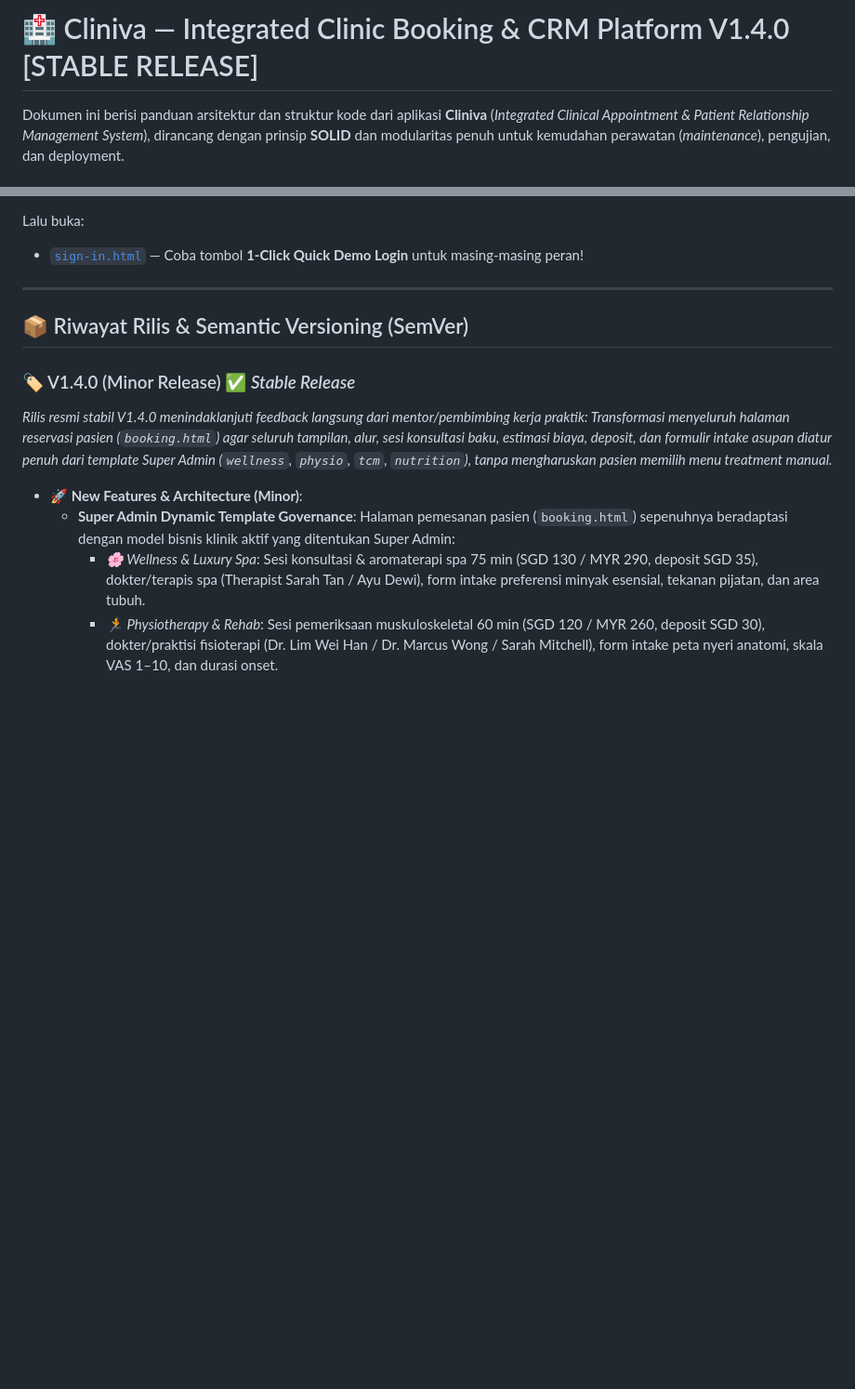
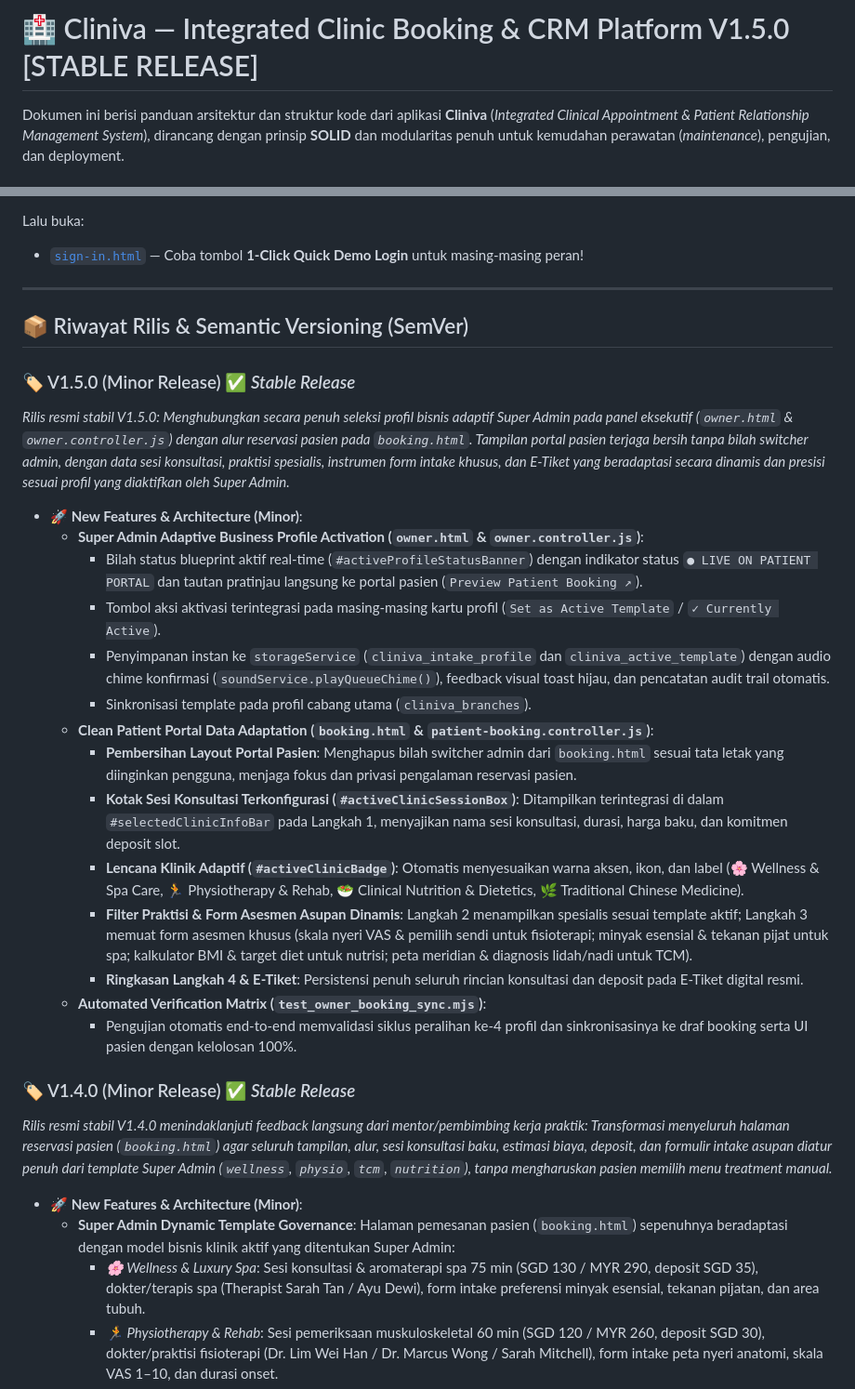
Before and after one commit to myasirnovals/prototype-crm-booking-system, a Markdown page: README.md, 2 parts joined by grey strips. Shown at 93% size. GitHub-like rendering; blank space fills up the shorter version.

Commit message:
docs(release): bump version to v1.5.0 and update changelog

```diff
--- a/README.md
+++ b/README.md
@@ -1,4 +1,4 @@
-# 🏥 Cliniva — Integrated Clinic Booking & CRM Platform V1.4.0 [STABLE RELEASE]
+# 🏥 Cliniva — Integrated Clinic Booking & CRM Platform V1.5.0 [STABLE RELEASE]
 
 Dokumen ini berisi panduan arsitektur dan struktur kode dari aplikasi **Cliniva** (*Integrated Clinical Appointment & Patient Relationship Management System*), dirancang dengan prinsip **SOLID** dan modularitas penuh untuk kemudahan perawatan (*maintenance*), pengujian, dan deployment.
 
@@ -128,6 +128,24 @@ Lalu buka:
 
 ## 📦 Riwayat Rilis & Semantic Versioning (SemVer)
 
+### 🏷️ V1.5.0 (Minor Release) ✅ *Stable Release*
+*Rilis resmi stabil V1.5.0: Menghubungkan secara penuh seleksi profil bisnis adaptif Super Admin pada panel eksekutif (`owner.html` & `owner.controller.js`) dengan alur reservasi pasien pada `booking.html`. Tampilan portal pasien terjaga bersih tanpa bilah switcher admin, dengan data sesi konsultasi, praktisi spesialis, instrumen form intake khusus, dan E-Tiket yang beradaptasi secara dinamis dan presisi sesuai profil yang diaktifkan oleh Super Admin.*
+
+- **🚀 New Features & Architecture (Minor)**:
+  - **Super Admin Adaptive Business Profile Activation (`owner.html` & `owner.controller.js`)**:
+    - Bilah status blueprint aktif real-time (`#activeProfileStatusBanner`) dengan indikator status `● LIVE ON PATIENT PORTAL` dan tautan pratinjau langsung ke portal pasien (`Preview Patient Booking ↗`).
+    - Tombol aksi aktivasi terintegrasi pada masing-masing kartu profil (`Set as Active Template` / `✓ Currently Active`).
+    - Penyimpanan instan ke `storageService` (`cliniva_intake_profile` dan `cliniva_active_template`) dengan audio chime konfirmasi (`soundService.playQueueChime()`), feedback visual toast hijau, dan pencatatan audit trail otomatis.
+    - Sinkronisasi template pada profil cabang utama (`cliniva_branches`).
+  - **Clean Patient Portal Data Adaptation (`booking.html` & `patient-booking.controller.js`)**:
+    - **Pembersihan Layout Portal Pasien**: Menghapus bilah switcher admin dari `booking.html` sesuai tata letak yang diinginkan pengguna, menjaga fokus dan privasi pengalaman reservasi pasien.
+    - **Kotak Sesi Konsultasi Terkonfigurasi (`#activeClinicSessionBox`)**: Ditampilkan terintegrasi di dalam `#selectedClinicInfoBar` pada Langkah 1, menyajikan nama sesi konsultasi, durasi, harga baku, dan komitmen deposit slot.
+    - **Lencana Klinik Adaptif (`#activeClinicBadge`)**: Otomatis menyesuaikan warna aksen, ikon, dan label (🌸 Wellness & Spa Care, 🏃 Physiotherapy & Rehab, 🥗 Clinical Nutrition & Dietetics, 🌿 Traditional Chinese Medicine).
+    - **Filter Praktisi & Form Asesmen Asupan Dinamis**: Langkah 2 menampilkan spesialis sesuai template aktif; Langkah 3 memuat form asesmen khusus (skala nyeri VAS & pemilih sendi untuk fisioterapi; minyak esensial & tekanan pijat untuk spa; kalkulator BMI & target diet untuk nutrisi; peta meridian & diagnosis lidah/nadi untuk TCM).
+    - **Ringkasan Langkah 4 & E-Tiket**: Persistensi penuh seluruh rincian konsultasi dan deposit pada E-Tiket digital resmi.
+  - **Automated Verification Matrix (`test_owner_booking_sync.mjs`)**:
+    - Pengujian otomatis end-to-end memvalidasi siklus peralihan ke-4 profil dan sinkronisasinya ke draf booking serta UI pasien dengan kelolosan 100%.
+
 ### 🏷️ V1.4.0 (Minor Release) ✅ *Stable Release*
 *Rilis resmi stabil V1.4.0 menindaklanjuti feedback langsung dari mentor/pembimbing kerja praktik: Transformasi menyeluruh halaman reservasi pasien (`booking.html`) agar seluruh tampilan, alur, sesi konsultasi baku, estimasi biaya, deposit, dan formulir intake asupan diatur penuh dari template Super Admin (`wellness`, `physio`, `tcm`, `nutrition`), tanpa mengharuskan pasien memilih menu treatment manual.*
 
```
